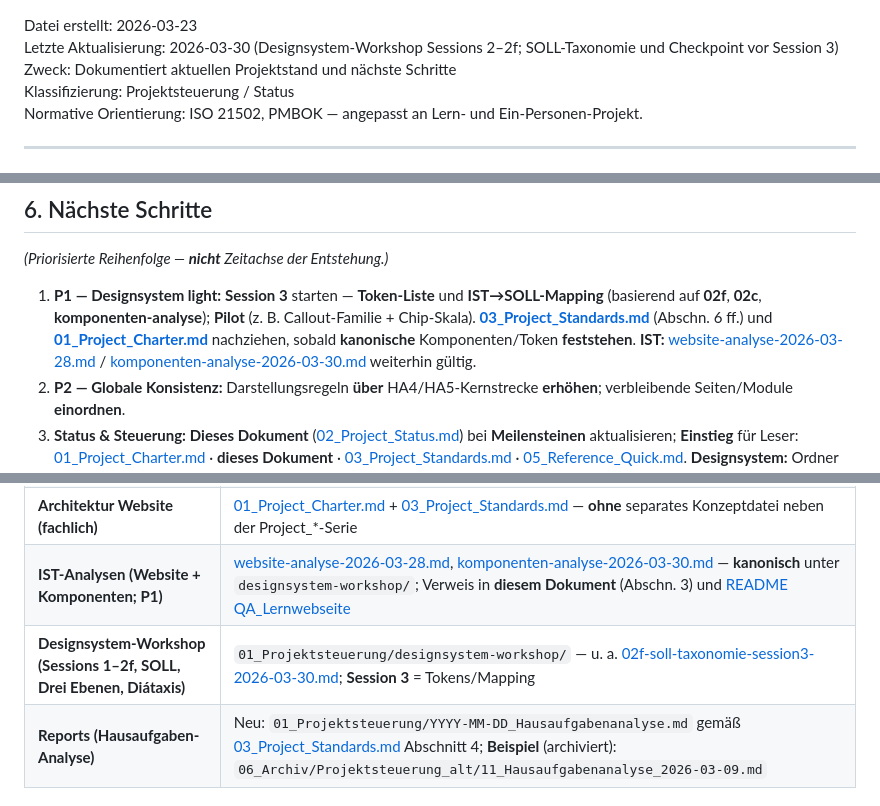
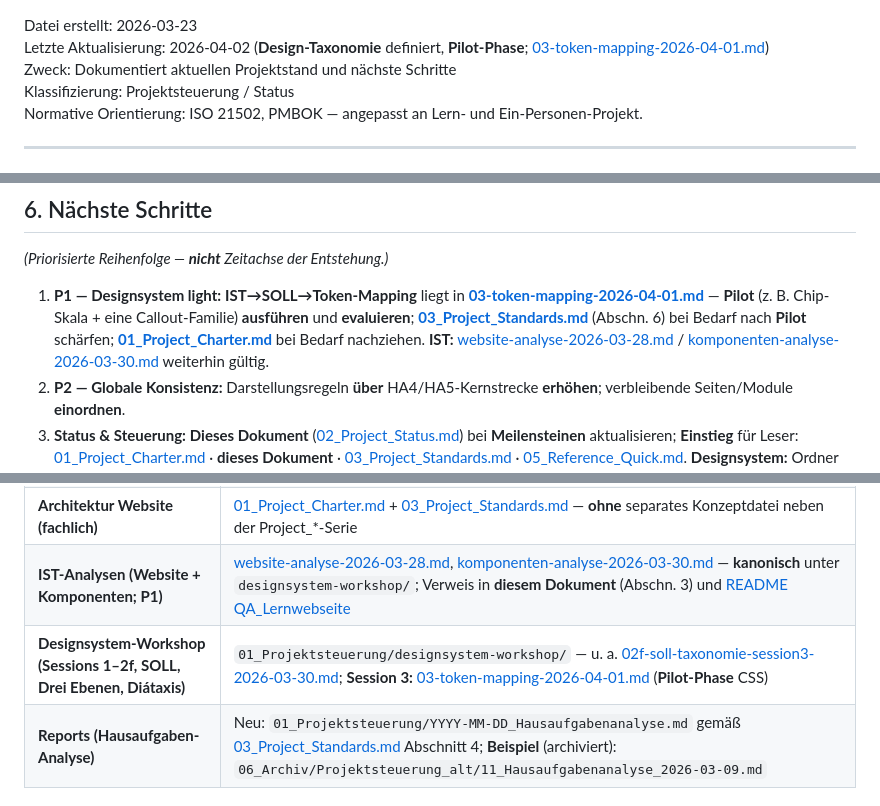
Before and after one commit to chd108/qa-ctfl-track, a Markdown page: 01_Projektsteuerung/02_Project_Status.md, 3 parts joined by grey strips. Rendered like a GitHub page.

```diff
--- a/01_Projektsteuerung/02_Project_Status.md
+++ b/01_Projektsteuerung/02_Project_Status.md
@@ -1,5 +1,5 @@
 Datei erstellt: 2026-03-23
-Letzte Aktualisierung: 2026-03-30 (Designsystem-Workshop Sessions 2–2f; SOLL-Taxonomie und Checkpoint vor Session 3)
+Letzte Aktualisierung: 2026-04-02 (**Design-Taxonomie** definiert, **Pilot-Phase**; [03-token-mapping-2026-04-01.md](designsystem-workshop/03-token-mapping-2026-04-01.md))
 Zweck: Dokumentiert aktuellen Projektstand und nächste Schritte
 Klassifizierung: Projektsteuerung / Status
 Normative Orientierung: ISO 21502, PMBOK — angepasst an Lern- und Ein-Personen-Projekt.
@@ -219,7 +221,7 @@ Die folgende **Ist-Struktur** im Arbeitsverzeichnis **`qa-ctfl-track/`** ersetzt
 
 *(Priorisierte Reihenfolge — **nicht** Zeitachse der Entstehung.)*
 
-1. **P1 — Designsystem light:** **Session 3** starten — **Token-Liste** und **IST→SOLL-Mapping** (basierend auf **02f**, **02c**, **komponenten-analyse**); **Pilot** (z. B. Callout-Familie + Chip-Skala). **[03_Project_Standards.md](03_Project_Standards.md)** (Abschn. 6 ff.) und **[01_Project_Charter.md](01_Project_Charter.md)** nachziehen, sobald **kanonische** Komponenten/Token **feststehen**. **IST:** [website-analyse-2026-03-28.md](designsystem-workshop/website-analyse-2026-03-28.md) / [komponenten-analyse-2026-03-30.md](designsystem-workshop/komponenten-analyse-2026-03-30.md) weiterhin gültig.
+1. **P1 — Designsystem light:** **IST→SOLL→Token-Mapping** liegt in **[03-token-mapping-2026-04-01.md](designsystem-workshop/03-token-mapping-2026-04-01.md)** — **Pilot** (z. B. Chip-Skala + eine Callout-Familie) **ausführen** und **evaluieren**; **[03_Project_Standards.md](03_Project_Standards.md)** (Abschn. 6) bei Bedarf nach **Pilot** schärfen; **[01_Project_Charter.md](01_Project_Charter.md)** bei Bedarf nachziehen. **IST:** [website-analyse-2026-03-28.md](designsystem-workshop/website-analyse-2026-03-28.md) / [komponenten-analyse-2026-03-30.md](designsystem-workshop/komponenten-analyse-2026-03-30.md) weiterhin gültig.
 2. **P2 — Globale Konsistenz:** Darstellungsregeln **über** HA4/HA5-Kernstrecke **erhöhen**; verbleibende Seiten/Module **einordnen**.
 3. **Status & Steuerung:** **Dieses Dokument** ([02_Project_Status.md](02_Project_Status.md)) bei **Meilensteinen** aktualisieren; **Einstieg** für Leser: [01_Project_Charter.md](01_Project_Charter.md) · **dieses Dokument** · [03_Project_Standards.md](03_Project_Standards.md) · [05_Reference_Quick.md](05_Reference_Quick.md). **Designsystem:** Ordner **`designsystem-workshop/`**.
 4. **P3 — Kurs:** Notion-Lernplan und anstehende **Hausaufgaben/Abgaben** **fristgerecht** bedienen; Artefakte unter **`03_Hausaufgaben/`** und Portfolio pflegen.
@@ -254,7 +256,7 @@ Die folgende **Ist-Struktur** im Arbeitsverzeichnis **`qa-ctfl-track/`** ersetzt
 | **Prompts / Schnellnavigation / externe Links** | [05_Reference_Quick.md](05_Reference_Quick.md) *(Inhalt früher u. a. in separaten Prompt- und Schnellreferenz-Dateien.)* |
 | **Architektur Website (fachlich)** | [01_Project_Charter.md](01_Project_Charter.md) + [03_Project_Standards.md](03_Project_Standards.md) — **ohne** separates Konzeptdatei neben der Project\_*-Serie |
 | **IST-Analysen (Website + Komponenten; P1)** | [website-analyse-2026-03-28.md](designsystem-workshop/website-analyse-2026-03-28.md), [komponenten-analyse-2026-03-30.md](designsystem-workshop/komponenten-analyse-2026-03-30.md) — **kanonisch** unter `designsystem-workshop/`; Verweis in **diesem Dokument** (Abschn. 3) und [README QA_Lernwebseite](../02_Portfolio/QA_Lernwebseite/README.md) |
-| **Designsystem-Workshop (Sessions 1–2f, SOLL, Drei Ebenen, Diátaxis)** | `01_Projektsteuerung/designsystem-workshop/` — u. a. [02f-soll-taxonomie-session3-2026-03-30.md](designsystem-workshop/02f-soll-taxonomie-session3-2026-03-30.md); **Session 3** = Tokens/Mapping |
+| **Designsystem-Workshop (Sessions 1–2f, SOLL, Drei Ebenen, Diátaxis)** | `01_Projektsteuerung/designsystem-workshop/` — u. a. [02f-soll-taxonomie-session3-2026-03-30.md](designsystem-workshop/02f-soll-taxonomie-session3-2026-03-30.md); **Session 3:** [03-token-mapping-2026-04-01.md](designsystem-workshop/03-token-mapping-2026-04-01.md) (**Pilot-Phase** CSS) |
 | **Reports (Hausaufgaben-Analyse)** | Neu: `01_Projektsteuerung/YYYY-MM-DD_Hausaufgabenanalyse.md` gemäß [03_Project_Standards.md](03_Project_Standards.md) Abschnitt 4; **Beispiel** (archiviert): `06_Archiv/Projektsteuerung_alt/11_Hausaufgabenanalyse_2026-03-09.md` |
 
 ---
```
Also changed, not shown: other parts of 01_Projektsteuerung/02_Project_Status.md (+9 -7 lines), 01_Projektsteuerung/03_Project_Standards.md (+8 -1 lines), 01_Projektsteuerung/designsystem-workshop/03-token-mapping-2026-04-01.md (added, +113 -0 lines).
